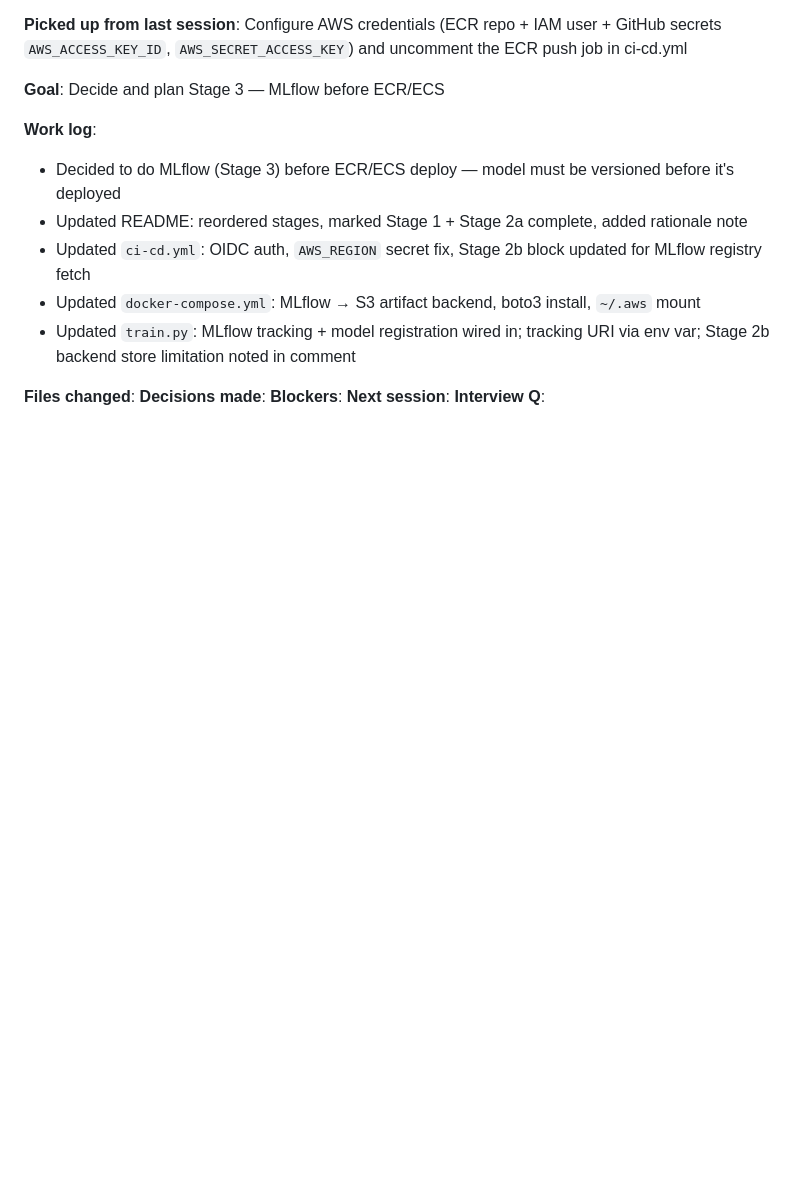
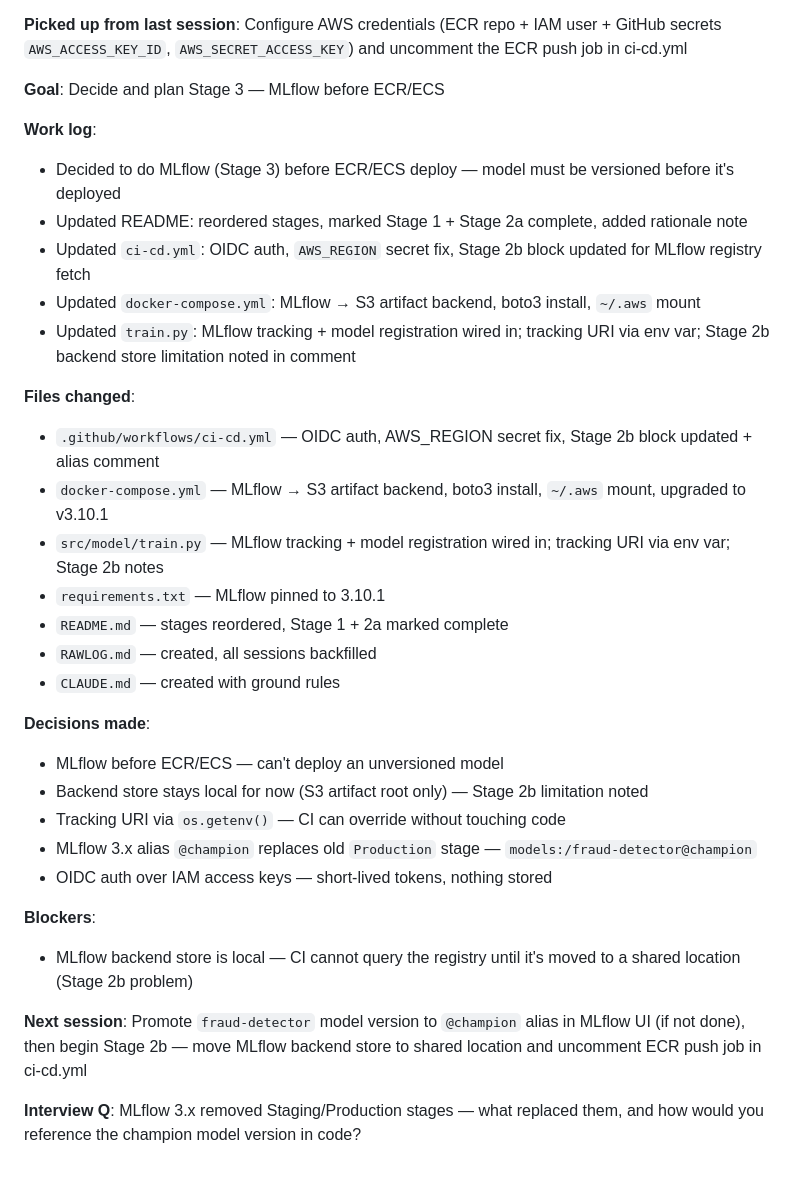
Before and after one commit to nanthansr/mlops-fraud-pipeline, a Markdown page: SESSIONS.md, the part around the change. GitHub-like rendering; blank space fills up the shorter version.

Commit message:
devlog: 2026-03-06 session wrapup

```diff
--- a/SESSIONS.md
+++ b/SESSIONS.md
@@ -158,8 +158,25 @@
 - Updated `docker-compose.yml`: MLflow → S3 artifact backend, boto3 install, `~/.aws` mount
 - Updated `train.py`: MLflow tracking + model registration wired in; tracking URI via env var; Stage 2b backend store limitation noted in comment
 
-**Files changed**: <!-- filled at /wrapup -->
-**Decisions made**: <!-- filled at /wrapup -->
-**Blockers**: <!-- filled at /wrapup -->
-**Next session**: <!-- filled at /wrapup -->
-**Interview Q**: <!-- filled at /wrapup -->
+**Files changed**:
+- `.github/workflows/ci-cd.yml` — OIDC auth, AWS_REGION secret fix, Stage 2b block updated + alias comment
+- `docker-compose.yml` — MLflow → S3 artifact backend, boto3 install, `~/.aws` mount, upgraded to v3.10.1
+- `src/model/train.py` — MLflow tracking + model registration wired in; tracking URI via env var; Stage 2b notes
+- `requirements.txt` — MLflow pinned to 3.10.1
+- `README.md` — stages reordered, Stage 1 + 2a marked complete
+- `RAWLOG.md` — created, all sessions backfilled
+- `CLAUDE.md` — created with ground rules
+
+**Decisions made**:
+- MLflow before ECR/ECS — can't deploy an unversioned model
+- Backend store stays local for now (S3 artifact root only) — Stage 2b limitation noted
+- Tracking URI via `os.getenv()` — CI can override without touching code
+- MLflow 3.x alias `@champion` replaces old `Production` stage — `models:/fraud-detector@champion`
+- OIDC auth over IAM access keys — short-lived tokens, nothing stored
+
+**Blockers**:
+- MLflow backend store is local — CI cannot query the registry until it's moved to a shared location (Stage 2b problem)
+
+**Next session**: Promote `fraud-detector` model version to `@champion` alias in MLflow UI (if not done), then begin Stage 2b — move MLflow backend store to shared location and uncomment ECR push job in ci-cd.yml
+
+**Interview Q**: MLflow 3.x removed Staging/Production stages — what replaced them, and how would you reference the champion model version in code?
```
Also changed, not shown: DEVLOG.md (+2 -2 lines), RAWLOG.md (+2 -0 lines).
